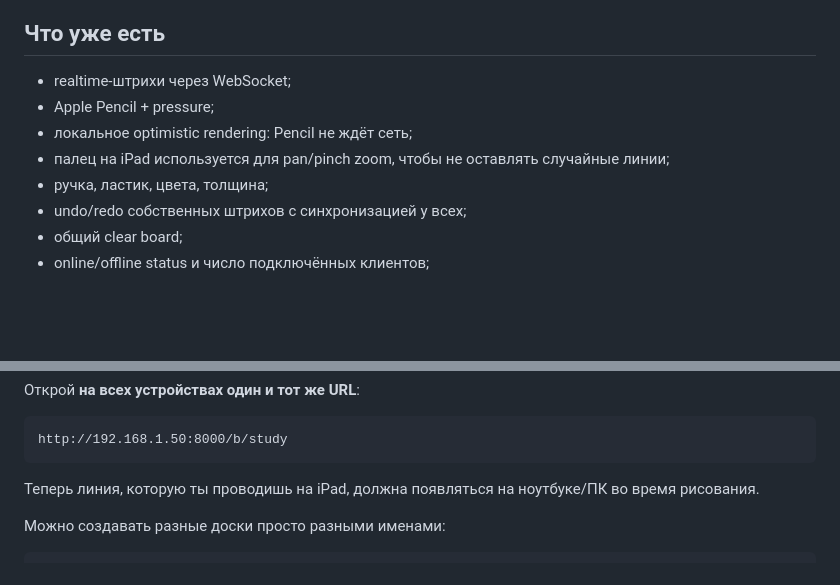
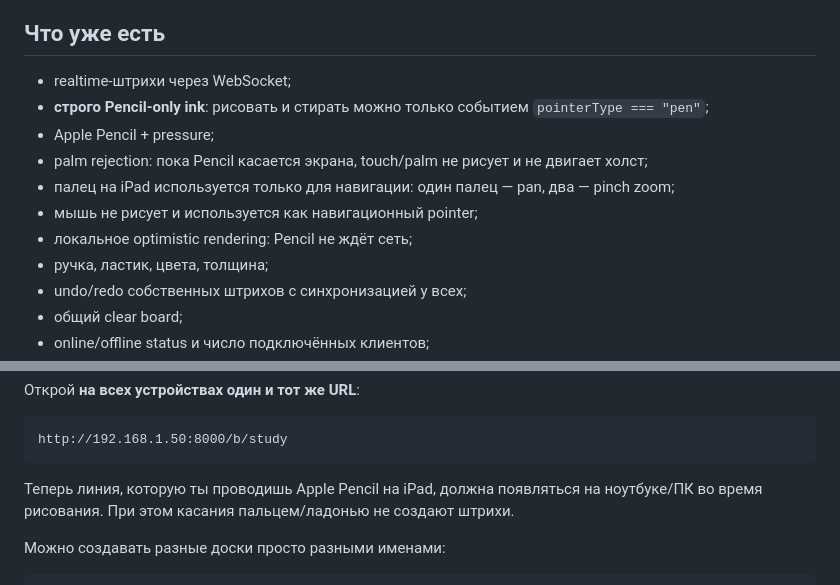
Before and after one commit to AlexArutiunian/local-board, a Markdown page: README.md, 2 parts joined by grey strips. Drawn GitHub-style; blank space fills up the shorter version.

Commit message:
Document Pencil-only ink input

````diff
--- a/README.md
+++ b/README.md
@@ -7,9 +7,12 @@
 ## Что уже есть
 
 - realtime-штрихи через WebSocket;
+- **строго Pencil-only ink**: рисовать и стирать можно только событием `pointerType === "pen"`;
 - Apple Pencil + pressure;
+- palm rejection: пока Pencil касается экрана, touch/palm не рисует и не двигает холст;
+- палец на iPad используется только для навигации: один палец — pan, два — pinch zoom;
+- мышь не рисует и используется как навигационный pointer;
 - локальное optimistic rendering: Pencil не ждёт сеть;
-- палец на iPad используется для pan/pinch zoom, чтобы не оставлять случайные линии;
 - ручка, ластик, цвета, толщина;
 - undo/redo собственных штрихов с синхронизацией у всех;
 - общий clear board;
@@ -73,7 +76,7 @@ hostname -I
 http://192.168.1.50:8000/b/study
 ```
 
-Теперь линия, которую ты проводишь на iPad, должна появляться на ноутбуке/ПК во время рисования.
+Теперь линия, которую ты проводишь Apple Pencil на iPad, должна появляться на ноутбуке/ПК во время рисования. При этом касания пальцем/ладонью не создают штрихи.
 
 Можно создавать разные доски просто разными именами:
 
````
